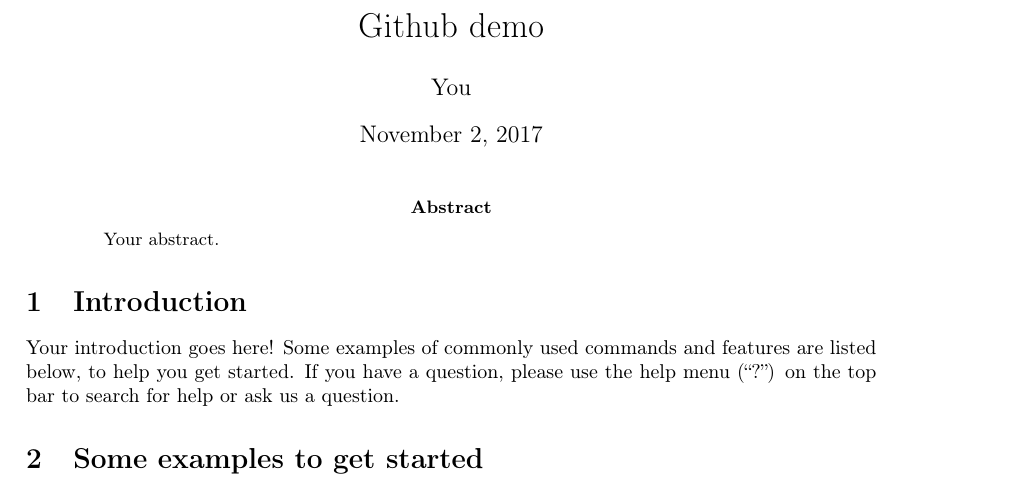
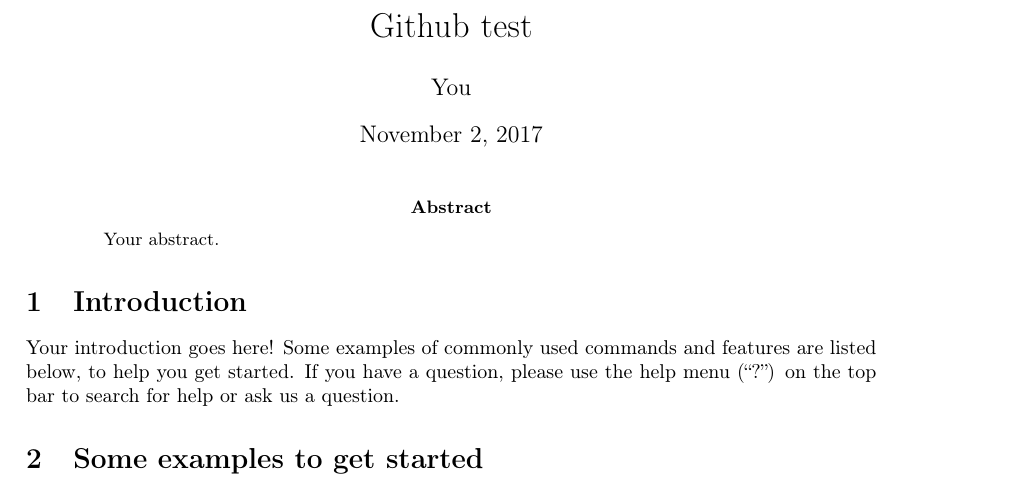
Before and after one commit to ryanlooney/ol-demo, a LaTeX paper (main.tex): part of page 1 of 2, cut so that both start at the same text. Compiled offline with pdfLaTeX.

Commit message:
Update main.tex

```diff
--- a/main.tex
+++ b/main.tex
@@ -14,7 +14,7 @@
 \usepackage[colorinlistoftodos]{todonotes}
 \usepackage[colorlinks=true, allcolors=blue]{hyperref}
 
-\title{Github demo}
+\title{Github test}
 \author{You}
 
 \begin{document}
```
